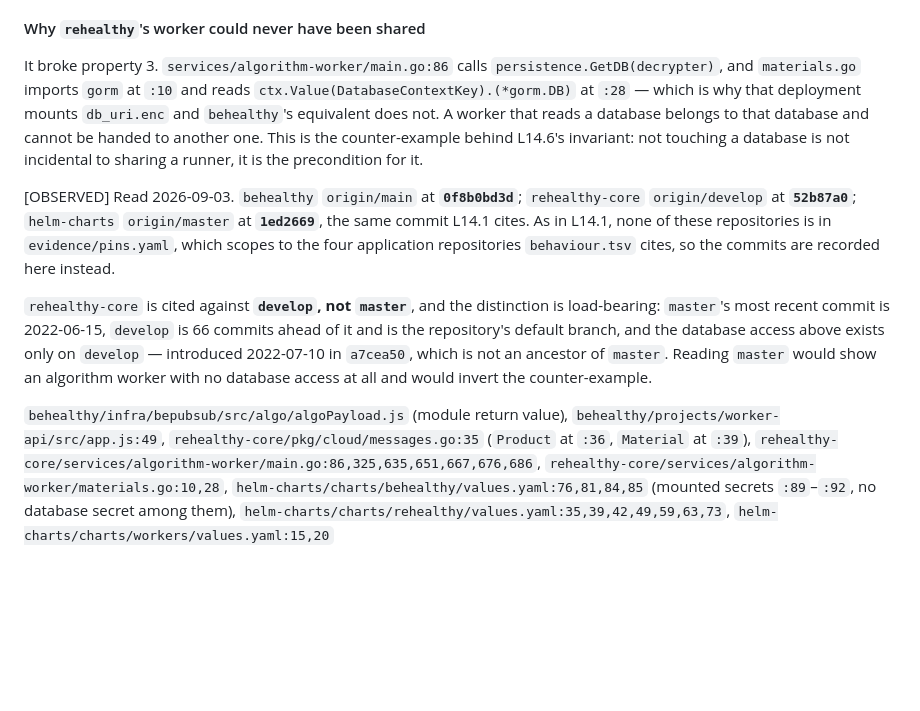
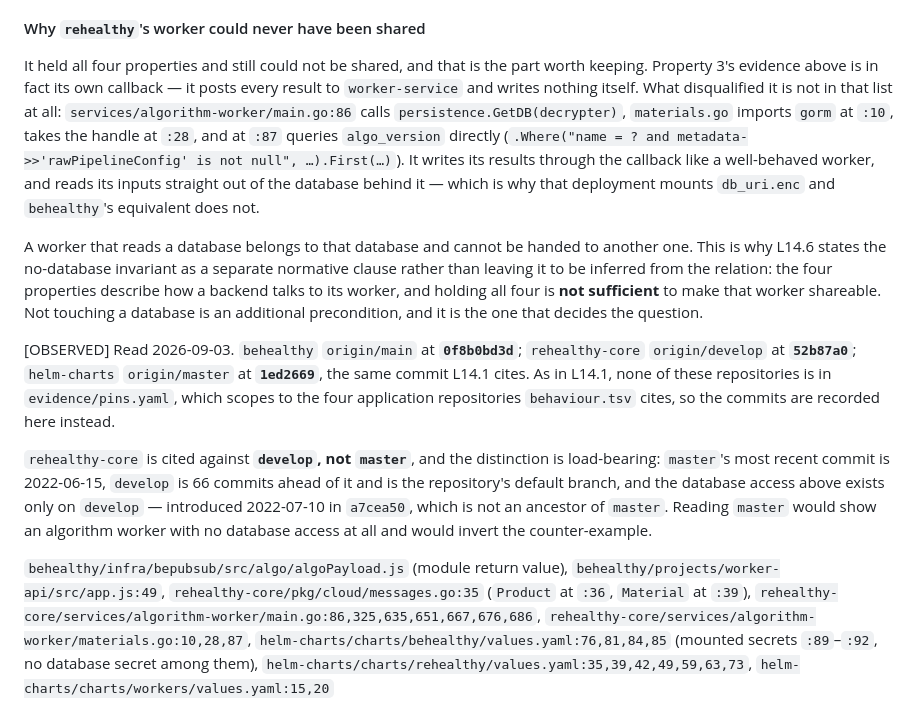
Before and after one commit to OwnHealthIL/qacr-spec, a Markdown page: architecture/spine-decision-log.md, the part around the change. GitHub-like rendering; blank space fills up the shorter version.

Commit message:
L14.8: name what actually disqualified rehealthy's worker
The subsection said the worker "broke property 3". It did not. Property 3
is that the worker writes nothing itself, and rehealthy's worker satisfies
it -- its callback is the evidence cited for property 3 in the first
place, so the section held it up as the exemplar and then accused it of
the violation.

Checked against develop: the only database access in that service is a
read. materials.go:87 queries algo_version through gorm; the two Create
calls in the service are os.Create on files, not writes. So the worker
posts every result through the callback and reads its inputs straight out
of the database behind it.

Reworded to say what the evidence supports, which is the stronger claim:
the worker held all four relation properties and still could not be
shared. That is exactly why L14.6 states the no-database invariant as a
separate normative clause -- the four properties describe how a backend
talks to its worker, and holding all four is not sufficient to make that
worker shareable.

materials.go:87 added to the citation list.

Co-Authored-By: Claude Opus 5 (1M context) <noreply@anthropic.com>

```diff
--- a/architecture/spine-decision-log.md
+++ b/architecture/spine-decision-log.md
@@ -1304,12 +1304,21 @@ than introducing it.
 
 #### Why `rehealthy`'s worker could never have been shared
 
-It broke property 3. `services/algorithm-worker/main.go:86` calls `persistence.GetDB(decrypter)`, and
-`materials.go` imports `gorm` at `:10` and reads `ctx.Value(DatabaseContextKey).(*gorm.DB)` at `:28`
-— which is why that deployment mounts `db_uri.enc` and `behealthy`'s equivalent does not. A worker
-that reads a database belongs to that database and cannot be handed to another one. This is the
-counter-example behind L14.6's invariant: not touching a database is not incidental to sharing a
-runner, it is the precondition for it.
+It held all four properties and still could not be shared, and that is the part worth keeping.
+Property 3's evidence above is in fact its own callback — it posts every result to
+`worker-service` and writes nothing itself. What disqualified it is not in that list at all:
+`services/algorithm-worker/main.go:86` calls `persistence.GetDB(decrypter)`, `materials.go` imports
+`gorm` at `:10`, takes the handle at `:28`, and at `:87` queries `algo_version` directly
+(`.Where("name = ? and metadata->>'rawPipelineConfig' is not null", …).First(…)`). It writes its
+results through the callback like a well-behaved worker, and reads its inputs straight out of the
+database behind it — which is why that deployment mounts `db_uri.enc` and `behealthy`'s equivalent
+does not.
+
+A worker that reads a database belongs to that database and cannot be handed to another one. This is
+why L14.6 states the no-database invariant as a separate normative clause rather than leaving it to
+be inferred from the relation: the four properties describe how a backend talks to its worker, and
+holding all four is **not sufficient** to make that worker shareable. Not touching a database is an
+additional precondition, and it is the one that decides the question.
 
 [OBSERVED] Read 2026-09-03. `behealthy` `origin/main` at **`0f8b0bd3d`**; `rehealthy-core`
 `origin/develop` at **`52b87a0`**; `helm-charts` `origin/master` at **`1ed2669`**, the same commit
@@ -1326,7 +1335,7 @@ algorithm worker with no database access at all and would invert the counter-exa
 `behealthy/projects/worker-api/src/app.js:49`,
 `rehealthy-core/pkg/cloud/messages.go:35` (`Product` at `:36`, `Material` at `:39`),
 `rehealthy-core/services/algorithm-worker/main.go:86,325,635,651,667,676,686`,
-`rehealthy-core/services/algorithm-worker/materials.go:10,28`,
+`rehealthy-core/services/algorithm-worker/materials.go:10,28,87`,
 `helm-charts/charts/behealthy/values.yaml:76,81,84,85` (mounted secrets `:89`–`:92`, no database
 secret among them), `helm-charts/charts/rehealthy/values.yaml:35,39,42,49,59,63,73`,
 `helm-charts/charts/workers/values.yaml:15,20`
```
